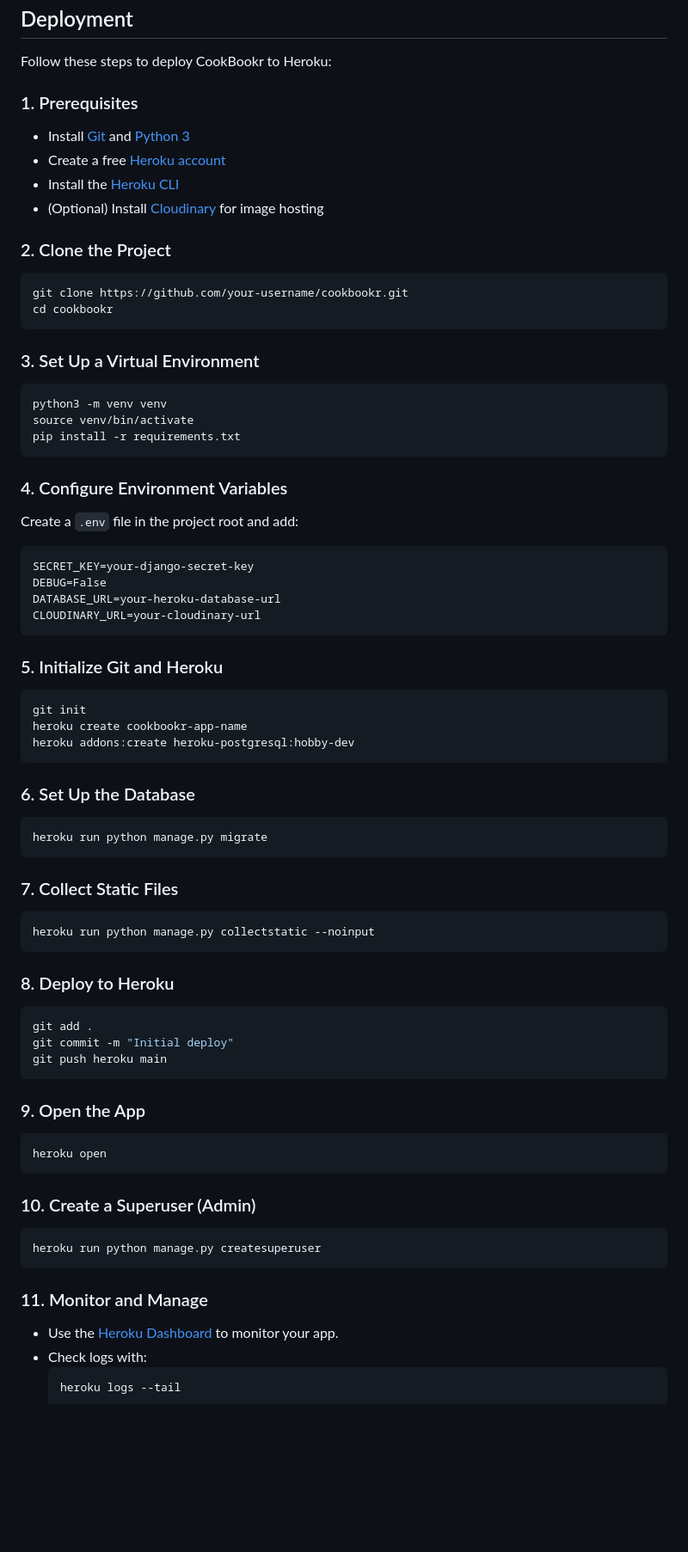
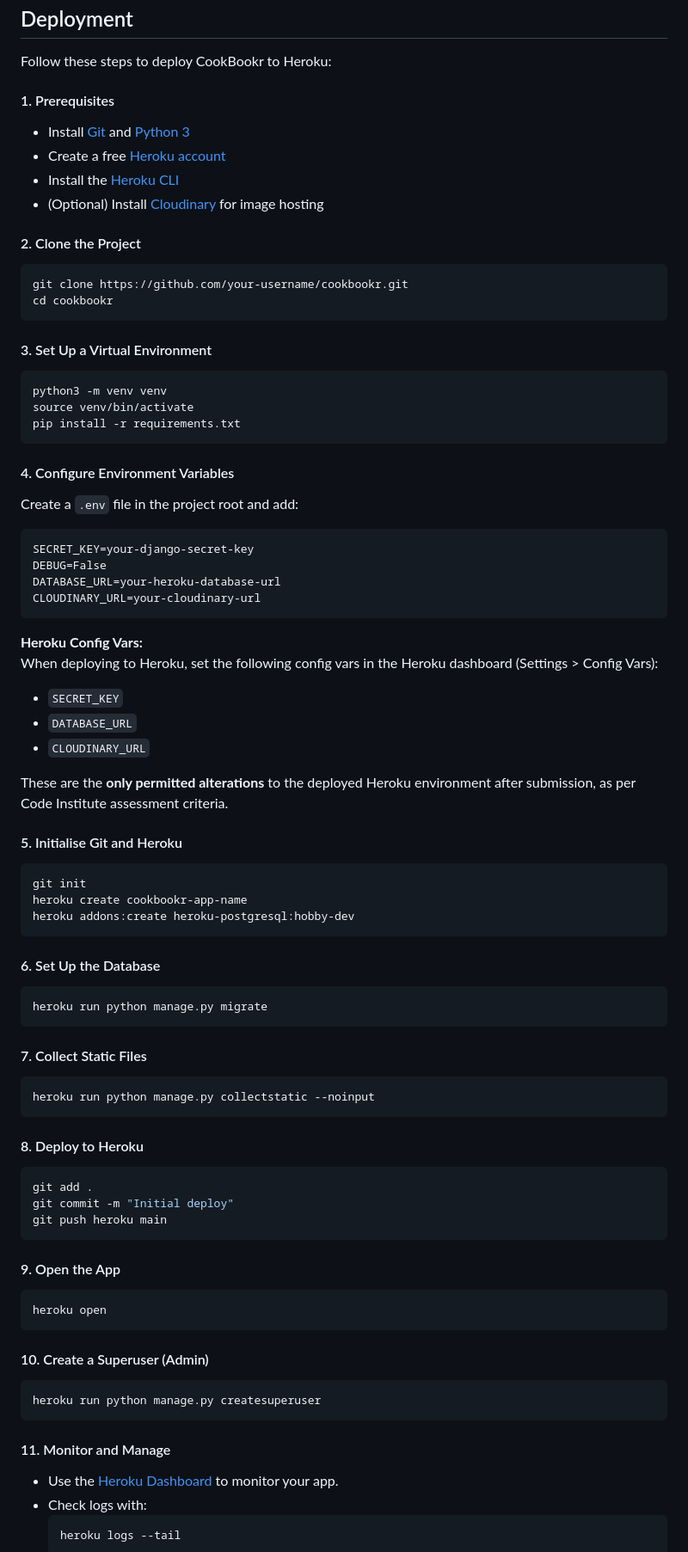
Before and after one commit to Lake110/CookBookr, a Markdown page: README.md, the part around the change printed below. Shown: that part at 86% size. Drawn GitHub-style; blank space fills up the shorter version.

Commit message:
Update README with enhanced deployment instructions and clarify permitted Heroku config vars

````diff
--- a/README.md
+++ b/README.md
@@ -576,21 +576,21 @@ These results confirm that CookBookr's front-end code is clean, well-structured,
 
 Follow these steps to deploy CookBookr to Heroku:
 
-### 1. Prerequisites
+#### 1. Prerequisites
 
 - Install [Git](https://git-scm.com/) and [Python 3](https://www.python.org/downloads/)
 - Create a free [Heroku account](https://signup.heroku.com/)
 - Install the [Heroku CLI](https://devcenter.heroku.com/articles/heroku-cli)
 - (Optional) Install [Cloudinary](https://cloudinary.com/) for image hosting
 
-### 2. Clone the Project
+#### 2. Clone the Project
 
 ```bash
 git clone https://github.com/your-username/cookbookr.git
 cd cookbookr
 ```
 
-### 3. Set Up a Virtual Environment
+#### 3. Set Up a Virtual Environment
 
 ```bash
 python3 -m venv venv
@@ -598,7 +598,7 @@ source venv/bin/activate
 pip install -r requirements.txt
 ```
 
-### 4. Configure Environment Variables
+#### 4. Configure Environment Variables
 
 Create a `.env` file in the project root and add:
 
@@ -609,7 +609,17 @@ DATABASE_URL=your-heroku-database-url
 CLOUDINARY_URL=your-cloudinary-url
 ```
 
-### 5. Initialize Git and Heroku
+**Heroku Config Vars:**
+When deploying to Heroku, set the following config vars in the Heroku dashboard (Settings > Config Vars):
+
+- `SECRET_KEY`
+- `DATABASE_URL`
+- `CLOUDINARY_URL`
+
+These are the **only permitted alterations** to the deployed Heroku environment after submission, as per Code Institute assessment criteria.
+
+
+#### 5. Initialise Git and Heroku
 
 ```bash
 git init
@@ -617,19 +627,19 @@ heroku create cookbookr-app-name
 heroku addons:create heroku-postgresql:hobby-dev
 ```
 
-### 6. Set Up the Database
+#### 6. Set Up the Database
 
 ```bash
 heroku run python manage.py migrate
 ```
 
-### 7. Collect Static Files
+#### 7. Collect Static Files
 
 ```bash
 heroku run python manage.py collectstatic --noinput
 ```
 
-### 8. Deploy to Heroku
+#### 8. Deploy to Heroku
 
 ```bash
 git add .
@@ -637,19 +647,19 @@ git commit -m "Initial deploy"
 git push heroku main
 ```
 
-### 9. Open the App
+#### 9. Open the App
 
 ```bash
 heroku open
 ```
 
-### 10. Create a Superuser (Admin)
+#### 10. Create a Superuser (Admin)
 
 ```bash
 heroku run python manage.py createsuperuser
 ```
 
-### 11. Monitor and Manage
+#### 11. Monitor and Manage
 
 - Use the [Heroku Dashboard](https://dashboard.heroku.com/) to monitor your app.
 - Check logs with:
````
Also changed, not shown: other parts of README.md (+2 -2 lines).
